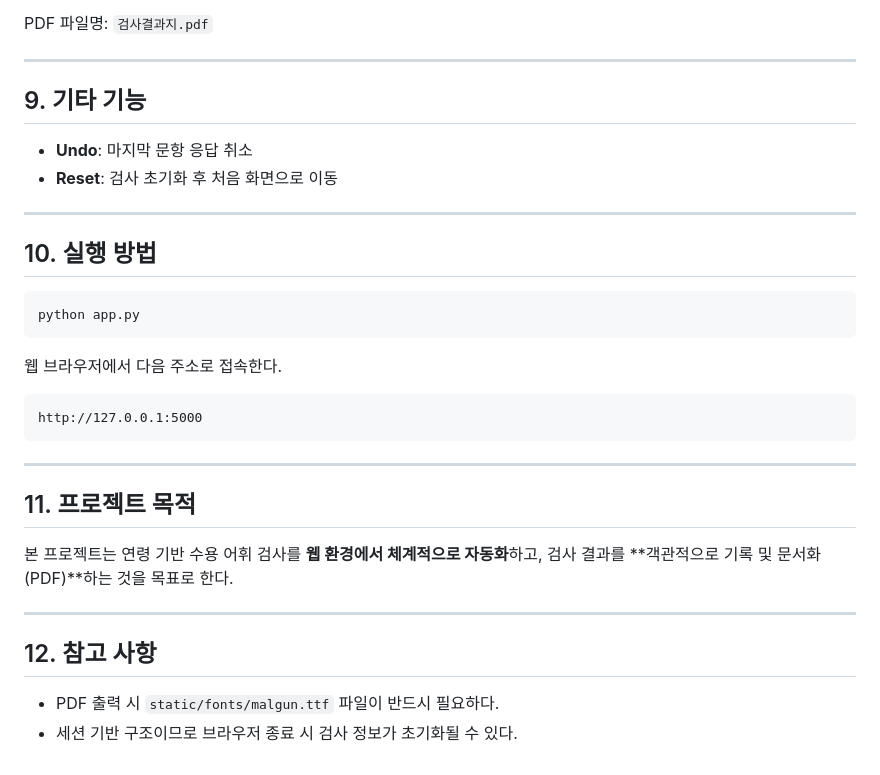
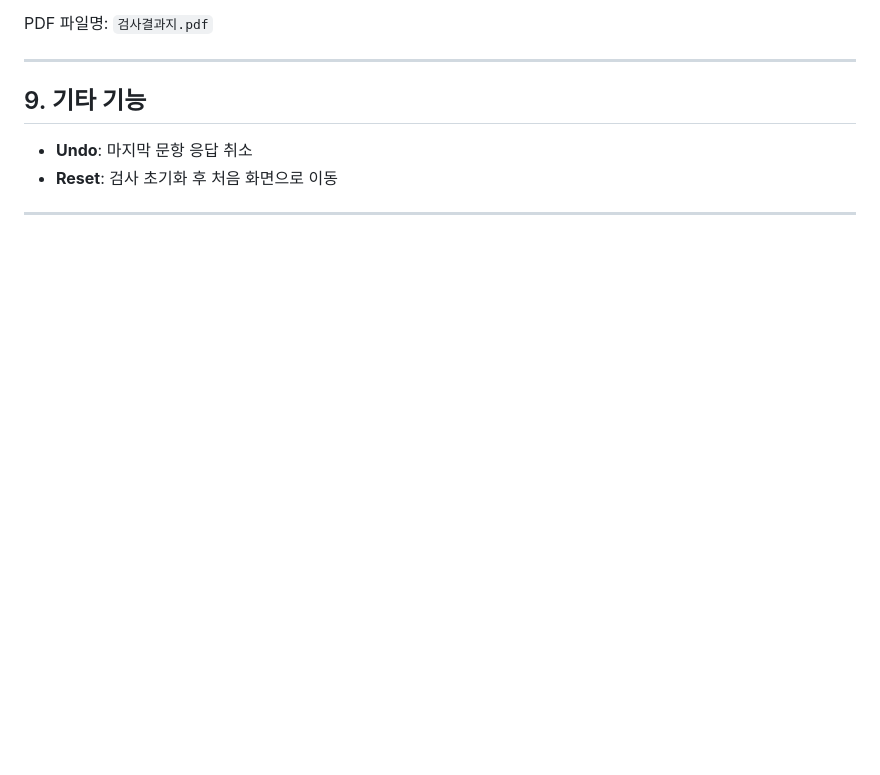
Before and after one commit to haeun0908/REVT, a Markdown page: README.md, the part around the change printed below. Rendered like a GitHub page; blank space fills up the shorter version.

````diff
--- a/README.md
+++ b/README.md
@@ -171,28 +177,3 @@ PDF 파일명: `검사결과지.pdf`
 * **Reset**: 검사 초기화 후 처음 화면으로 이동
 
 ---
-
-## 10. 실행 방법
-
-```bash
-python app.py
-```
-
-웹 브라우저에서 다음 주소로 접속한다.
-
-```text
-http://127.0.0.1:5000
-```
-
----
-
-## 11. 프로젝트 목적
-
-본 프로젝트는 연령 기반 수용 어휘 검사를 **웹 환경에서 체계적으로 자동화**하고, 검사 결과를 **객관적으로 기록 및 문서화(PDF)**하는 것을 목표로 한다.
-
----
-
-## 12. 참고 사항
-
-* PDF 출력 시 `static/fonts/malgun.ttf` 파일이 반드시 필요하다.
-* 세션 기반 구조이므로 브라우저 종료 시 검사 정보가 초기화될 수 있다.
````
Also changed, not shown: other parts of README.md (+44 -38 lines).
